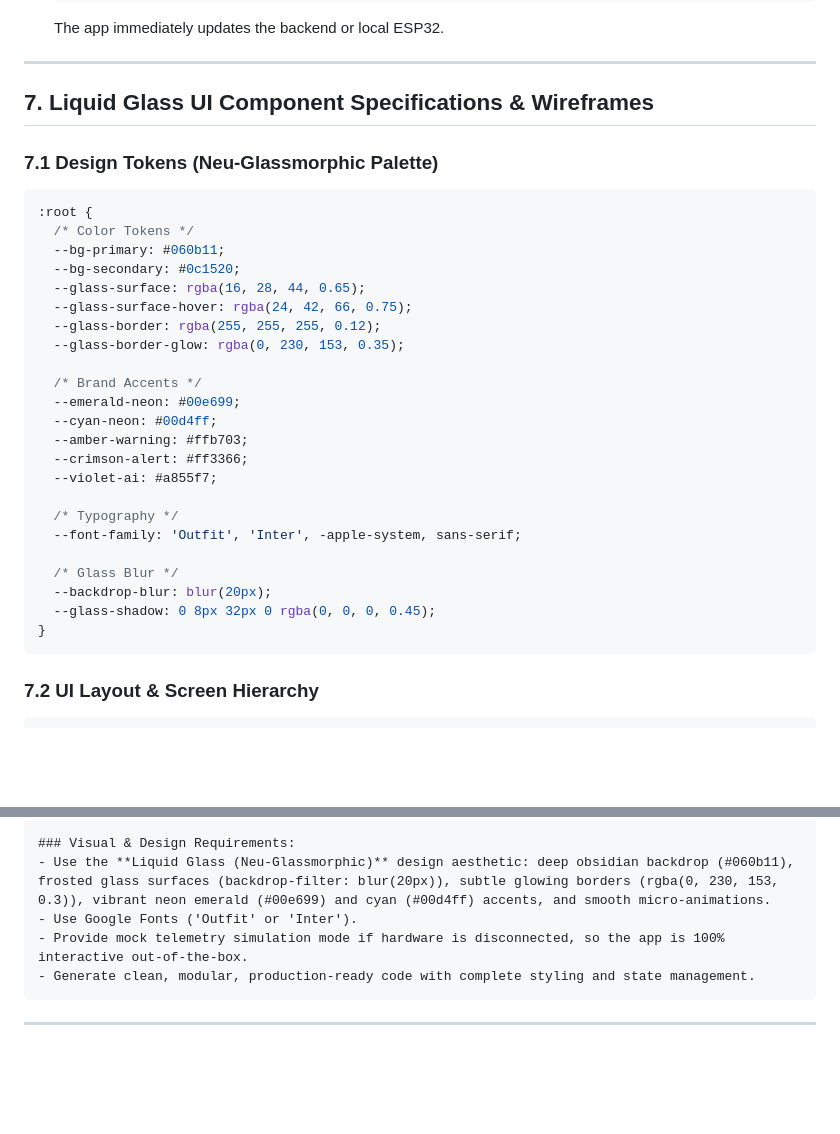
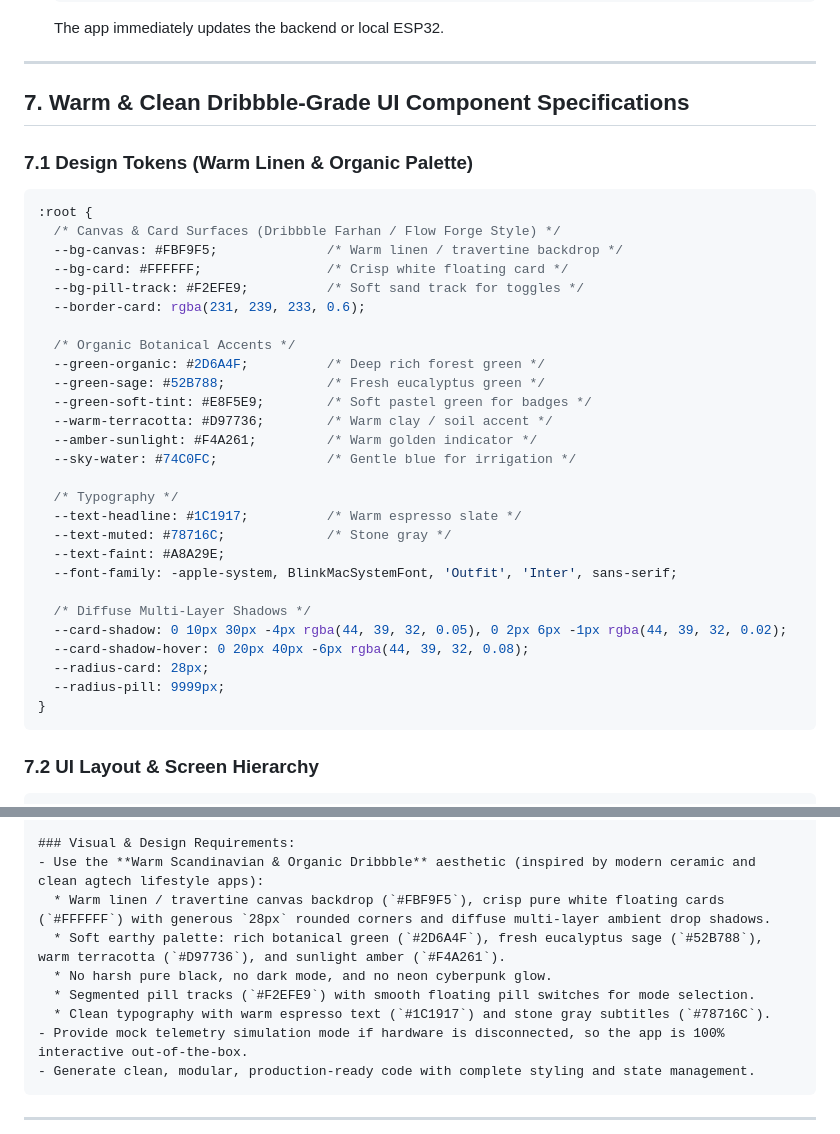
Before and after one commit to Vinit1235/New_Agri, a Markdown page: SOIL_EDGE_APP_CREATION_GUIDE.md, 2 parts joined by grey strips. Rendered like a GitHub page; blank space fills up the shorter version.

Commit message:
docs: align SOIL_EDGE_APP_CREATION_GUIDE with warm clean Dribbble design system

````diff
--- a/SOIL_EDGE_APP_CREATION_GUIDE.md
+++ b/SOIL_EDGE_APP_CREATION_GUIDE.md
@@ -243,32 +243,36 @@ The app includes a dedicated vision analysis interface:
 
 ---
 
-## 7. Liquid Glass UI Component Specifications & Wireframes
+## 7. Warm & Clean Dribbble-Grade UI Component Specifications
 
-### 7.1 Design Tokens (Neu-Glassmorphic Palette)
+### 7.1 Design Tokens (Warm Linen & Organic Palette)
 ```css
 :root {
-  /* Color Tokens */
-  --bg-primary: #060b11;
-  --bg-secondary: #0c1520;
-  --glass-surface: rgba(16, 28, 44, 0.65);
-  --glass-surface-hover: rgba(24, 42, 66, 0.75);
-  --glass-border: rgba(255, 255, 255, 0.12);
-  --glass-border-glow: rgba(0, 230, 153, 0.35);
+  /* Canvas & Card Surfaces (Dribbble Farhan / Flow Forge Style) */
+  --bg-canvas: #FBF9F5;              /* Warm linen / travertine backdrop */
+  --bg-card: #FFFFFF;                /* Crisp white floating card */
+  --bg-pill-track: #F2EFE9;          /* Soft sand track for toggles */
+  --border-card: rgba(231, 239, 233, 0.6);
 
-  /* Brand Accents */
-  --emerald-neon: #00e699;
-  --cyan-neon: #00d4ff;
-  --amber-warning: #ffb703;
-  --crimson-alert: #ff3366;
-  --violet-ai: #a855f7;
+  /* Organic Botanical Accents */
+  --green-organic: #2D6A4F;          /* Deep rich forest green */
+  --green-sage: #52B788;             /* Fresh eucalyptus green */
+  --green-soft-tint: #E8F5E9;        /* Soft pastel green for badges */
+  --warm-terracotta: #D97736;        /* Warm clay / soil accent */
+  --amber-sunlight: #F4A261;         /* Warm golden indicator */
+  --sky-water: #74C0FC;              /* Gentle blue for irrigation */
 
   /* Typography */
-  --font-family: 'Outfit', 'Inter', -apple-system, sans-serif;
+  --text-headline: #1C1917;          /* Warm espresso slate */
+  --text-muted: #78716C;             /* Stone gray */
+  --text-faint: #A8A29E;
+  --font-family: -apple-system, BlinkMacSystemFont, 'Outfit', 'Inter', sans-serif;
 
-  /* Glass Blur */
-  --backdrop-blur: blur(20px);
-  --glass-shadow: 0 8px 32px 0 rgba(0, 0, 0, 0.45);
+  /* Diffuse Multi-Layer Shadows */
+  --card-shadow: 0 10px 30px -4px rgba(44, 39, 32, 0.05), 0 2px 6px -1px rgba(44, 39, 32, 0.02);
+  --card-shadow-hover: 0 20px 40px -6px rgba(44, 39, 32, 0.08);
+  --radius-card: 28px;
+  --radius-pill: 9999px;
 }
 ```
 
@@ -416,8 +420,12 @@ Build a complete, state-of-the-art Single Page Application (SPA) for "SoilEdge /
    - Can trigger manual pump runs or answer farm queries via voice.
 
 ### Visual & Design Requirements:
-- Use the **Liquid Glass (Neu-Glassmorphic)** design aesthetic: deep obsidian backdrop (#060b11), frosted glass surfaces (backdrop-filter: blur(20px)), subtle glowing borders (rgba(0, 230, 153, 0.3)), vibrant neon emerald (#00e699) and cyan (#00d4ff) accents, and smooth micro-animations.
-- Use Google Fonts ('Outfit' or 'Inter').
+- Use the **Warm Scandinavian & Organic Dribbble** aesthetic (inspired by modern ceramic and clean agtech lifestyle apps):
+  * Warm linen / travertine canvas backdrop (`#FBF9F5`), crisp pure white floating cards (`#FFFFFF`) with generous `28px` rounded corners and diffuse multi-layer ambient drop shadows.
+  * Soft earthy palette: rich botanical green (`#2D6A4F`), fresh eucalyptus sage (`#52B788`), warm terracotta (`#D97736`), and sunlight amber (`#F4A261`).
+  * No harsh pure black, no dark mode, and no neon cyberpunk glow.
+  * Segmented pill tracks (`#F2EFE9`) with smooth floating pill switches for mode selection.
+  * Clean typography with warm espresso text (`#1C1917`) and stone gray subtitles (`#78716C`).
 - Provide mock telemetry simulation mode if hardware is disconnected, so the app is 100% interactive out-of-the-box.
 - Generate clean, modular, production-ready code with complete styling and state management.
 ```
````
